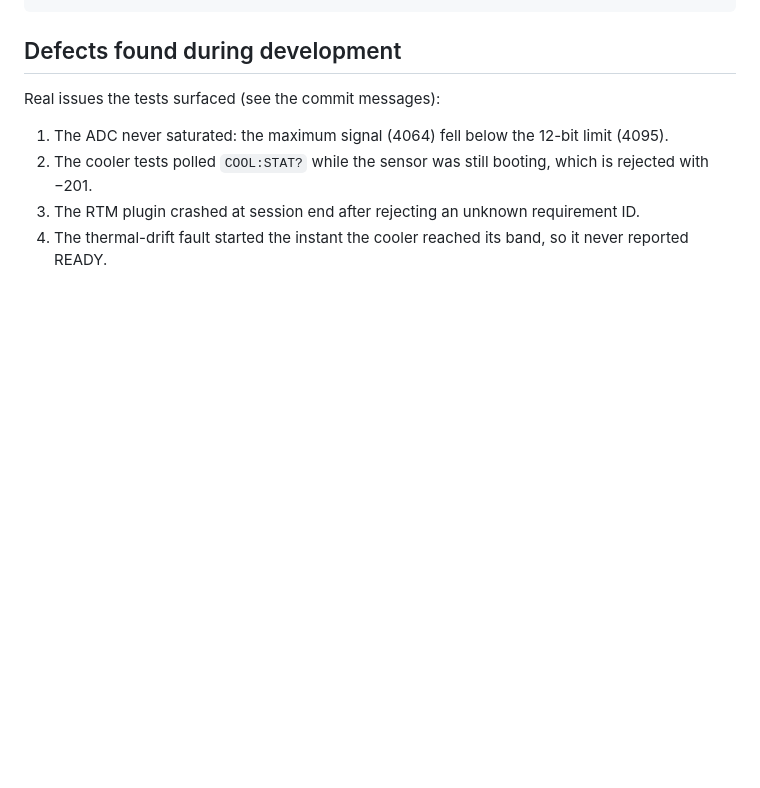
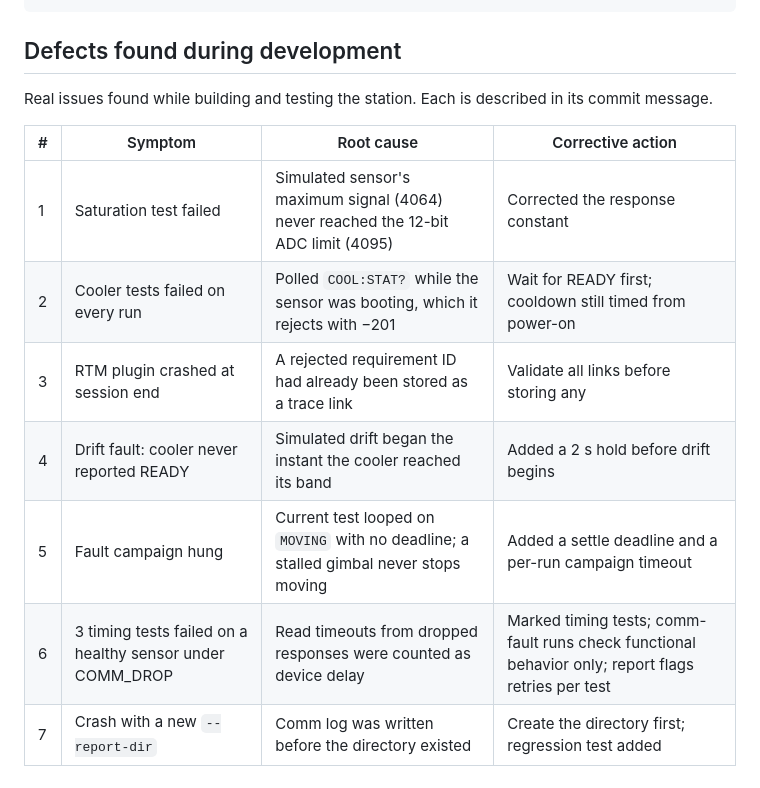
Before and after one commit to KyleEGibson/eo-sensor-test-station, a Markdown page: README.md, the part around the change printed below. GitHub-like rendering; blank space fills up the shorter version.

````diff
--- a/README.md
+++ b/README.md
@@ -58,8 +89,14 @@ docs/           interface control document
 ```
 
 ## Defects found during development
-Real issues the tests surfaced (see the commit messages):
-1. The ADC never saturated: the maximum signal (4064) fell below the 12-bit limit (4095).
-2. The cooler tests polled `COOL:STAT?` while the sensor was still booting, which is rejected with −201.
-3. The RTM plugin crashed at session end after rejecting an unknown requirement ID.
-4. The thermal-drift fault started the instant the cooler reached its band, so it never reported READY.
+Real issues found while building and testing the station. Each is described in its commit message.
+
+| # | Symptom | Root cause | Corrective action |
+|---|---|---|---|
+| 1 | Saturation test failed | Simulated sensor's maximum signal (4064) never reached the 12-bit ADC limit (4095) | Corrected the response constant |
+| 2 | Cooler tests failed on every run | Polled `COOL:STAT?` while the sensor was booting, which it rejects with −201 | Wait for READY first; cooldown still timed from power-on |
+| 3 | RTM plugin crashed at session end | A rejected requirement ID had already been stored as a trace link | Validate all links before storing any |
+| 4 | Drift fault: cooler never reported READY | Simulated drift began the instant the cooler reached its band | Added a 2 s hold before drift begins |
+| 5 | Fault campaign hung | Current test looped on `MOVING` with no deadline; a stalled gimbal never stops moving | Added a settle deadline and a per-run campaign timeout |
+| 6 | 3 timing tests failed on a healthy sensor under COMM_DROP | Read timeouts from dropped responses were counted as device delay | Marked timing tests; comm-fault runs check functional behavior only; report flags retries per test |
+| 7 | Crash with a new `--report-dir` | Comm log was written before the directory existed | Create the directory first; regression test added |
````
Also changed, not shown: other parts of README.md (+46 -15 lines), docs/images/fault_report.png, docs/images/rtm.png, docs/images/test_report.png.
